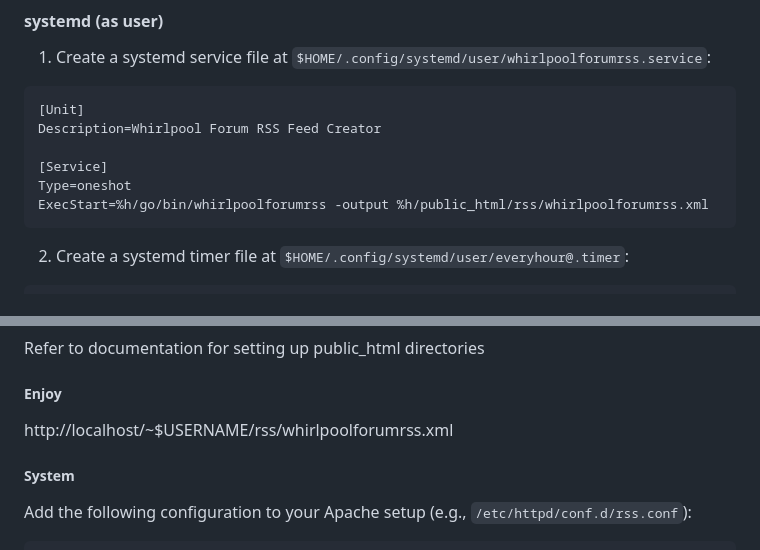
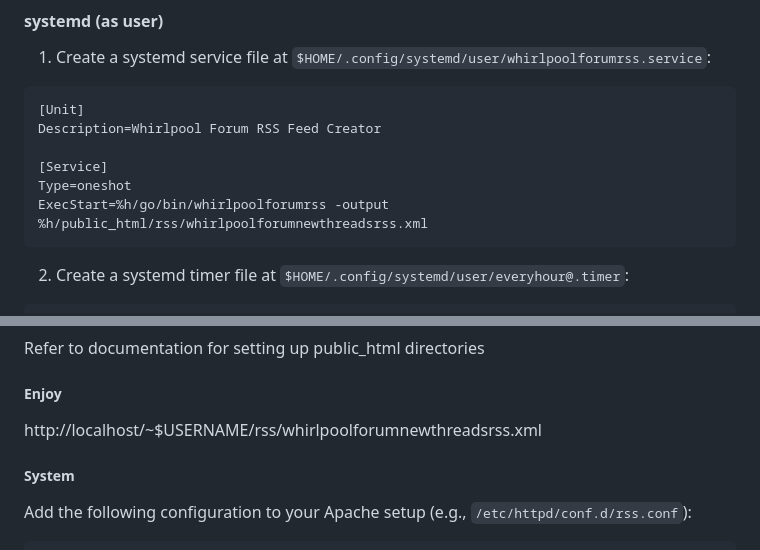
Before and after one commit to arran4/whirlpool-forum-rss, a Markdown page: readme.md, 2 parts joined by grey strips. GitHub-like rendering.

````diff
--- a/readme.md
+++ b/readme.md
@@ -109,7 +109,7 @@ Description=Whirlpool Forum RSS Feed Creator
 
 [Service]
 Type=oneshot
-ExecStart=%h/go/bin/whirlpoolforumrss -output %h/public_html/rss/whirlpoolforumrss.xml
+ExecStart=%h/go/bin/whirlpoolforumrss -output %h/public_html/rss/whirlpoolforumnewthreadsrss.xml
 ```
 
 2. Create a systemd timer file at `$HOME/.config/systemd/user/everyhour@.timer`:
@@ -141,7 +141,7 @@ Refer to documentation for setting up public_html directories
 
 ##### Enjoy
 
-http://localhost/~$USERNAME/rss/whirlpoolforumrss.xml
+http://localhost/~$USERNAME/rss/whirlpoolforumnewthreadsrss.xml
 
 ##### System
 
````
Also changed, not shown: other parts of readme.md (+9 -4 lines).
